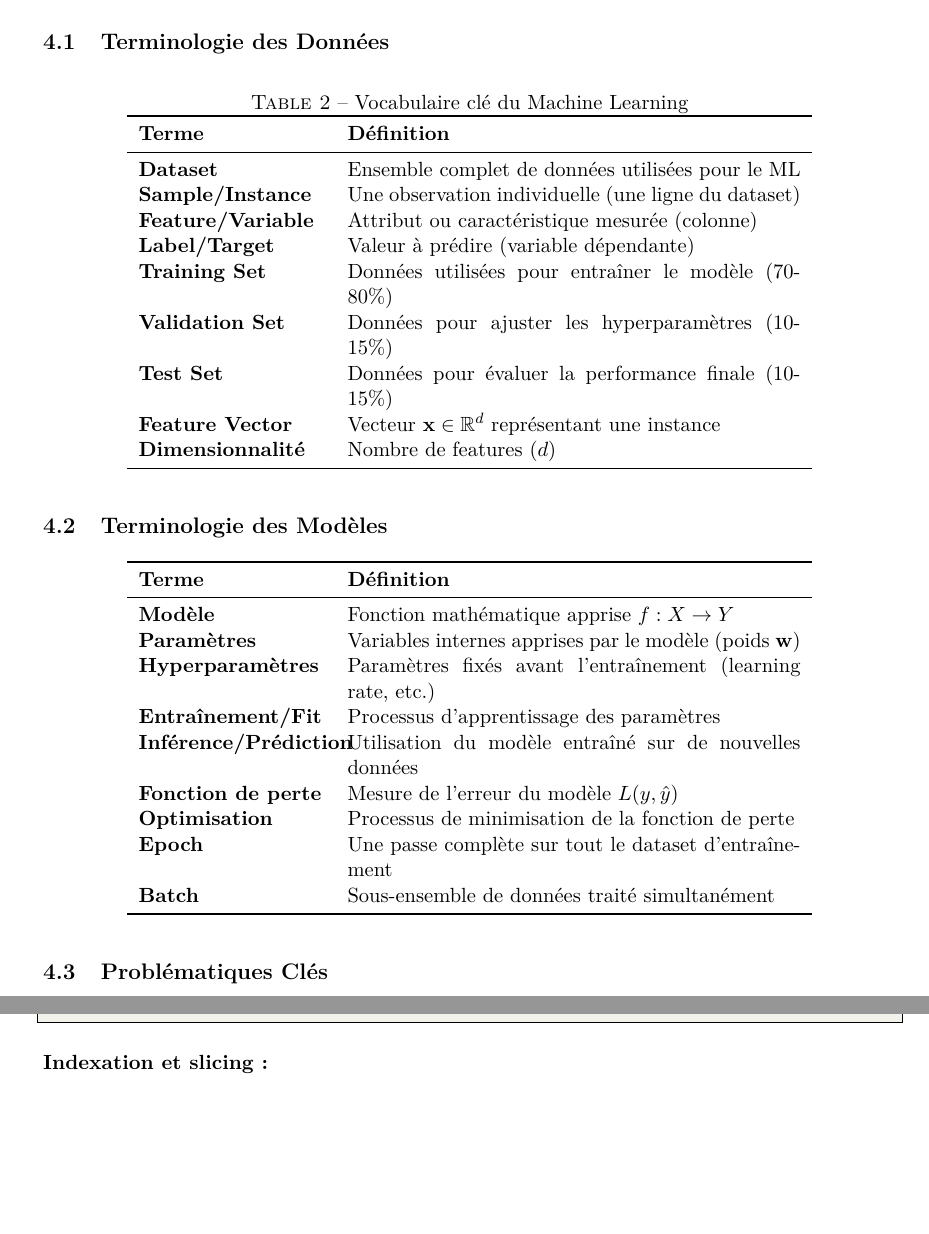
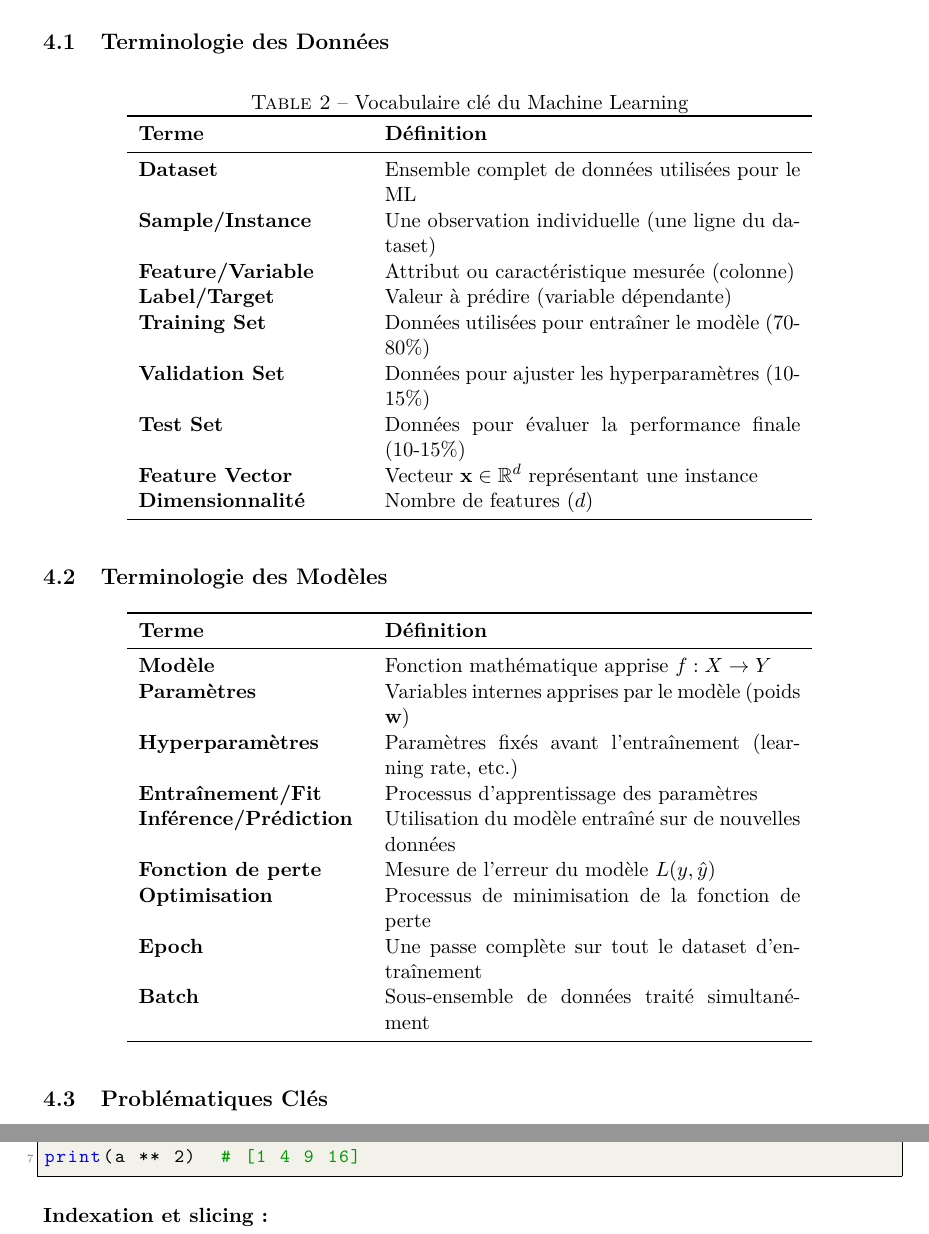
Before and after one commit to ogautier1980/sandbox-ml, a LaTeX document (cours/00_introduction/00_introduction_ml.tex): two parts of pages 9 and 19 of 24 before the commit and two parts of pages 9 and 19 of 25 after it, joined at a grey line, cut so that both start at the same text, the shorter picture padded with empty space. Compiled offline with pdfLaTeX.

Commit message:
Fix tableaux avec colonnes trop étroites dans 00_introduction_ml
- Élargissement de la première colonne des tableaux de 3.5cm à 4.2cm
- Corrige le chevauchement 'Inférence/Prédiction' + 'Utilisation'
- Tableaux 'Terminologie des Données' et 'Terminologie des Modèles' corrigés

Co-Authored-By: Claude Opus 4.5 <noreply@anthropic.com>

```diff
--- a/cours/00_introduction/00_introduction_ml.tex
+++ b/cours/00_introduction/00_introduction_ml.tex
@@ -518,7 +518,7 @@ où $\gamma \in [0,1]$ est le facteur de discount et $r_t$ la récompense au tem
 \centering
 \caption{Vocabulaire clé du Machine Learning}
 \label{tab:vocab}
-\begin{tabular}{p{3.5cm}p{8.5cm}}
+\begin{tabular}{p{4.2cm}p{7.8cm}}
 \toprule
 \textbf{Terme} & \textbf{Définition} \\
 \midrule
@@ -539,7 +539,7 @@ où $\gamma \in [0,1]$ est le facteur de discount et $r_t$ la récompense au tem
 
 \begin{table}[h]
 \centering
-\begin{tabular}{p{3.5cm}p{8.5cm}}
+\begin{tabular}{p{4.2cm}p{7.8cm}}
 \toprule
 \textbf{Terme} & \textbf{Définition} \\
 \midrule
```
Also changed, not shown: cours/00_introduction/00_introduction_ml.pdf.
